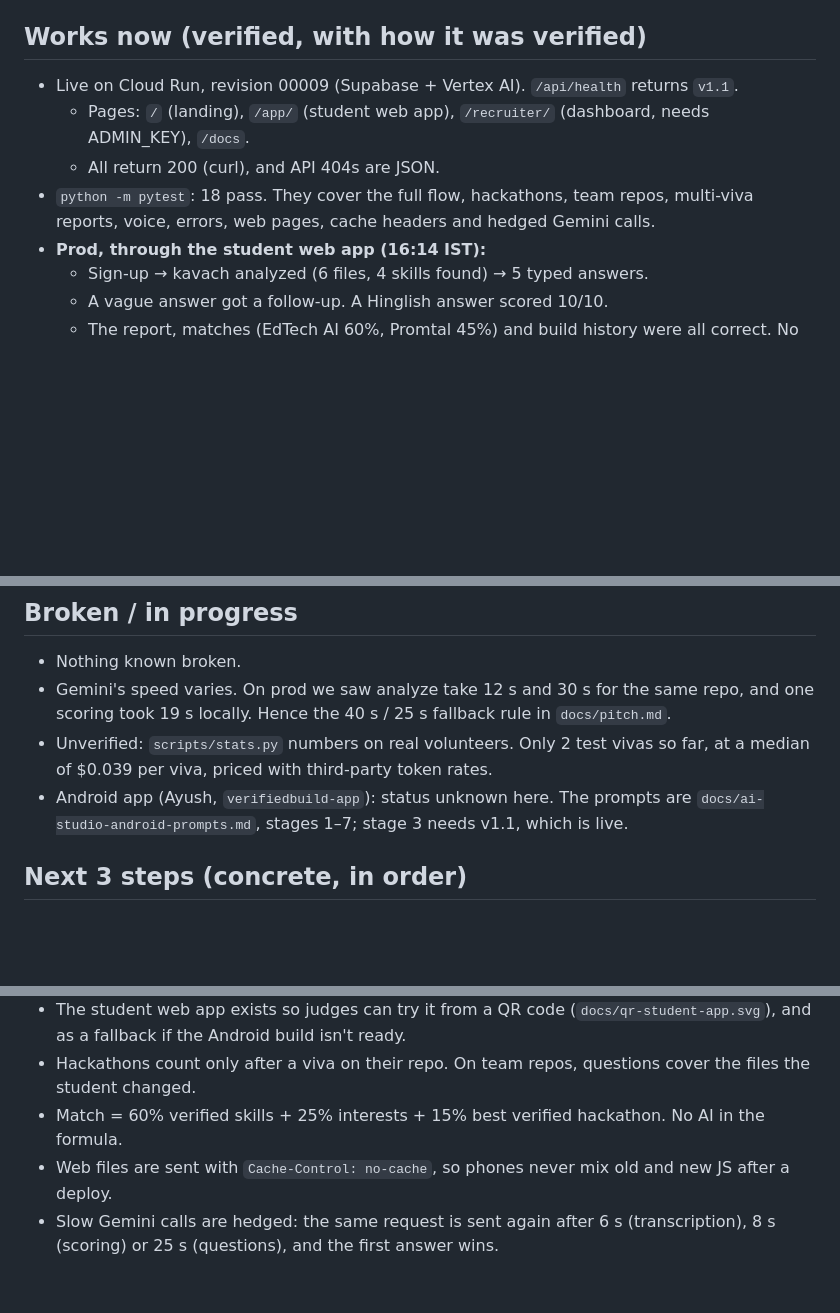
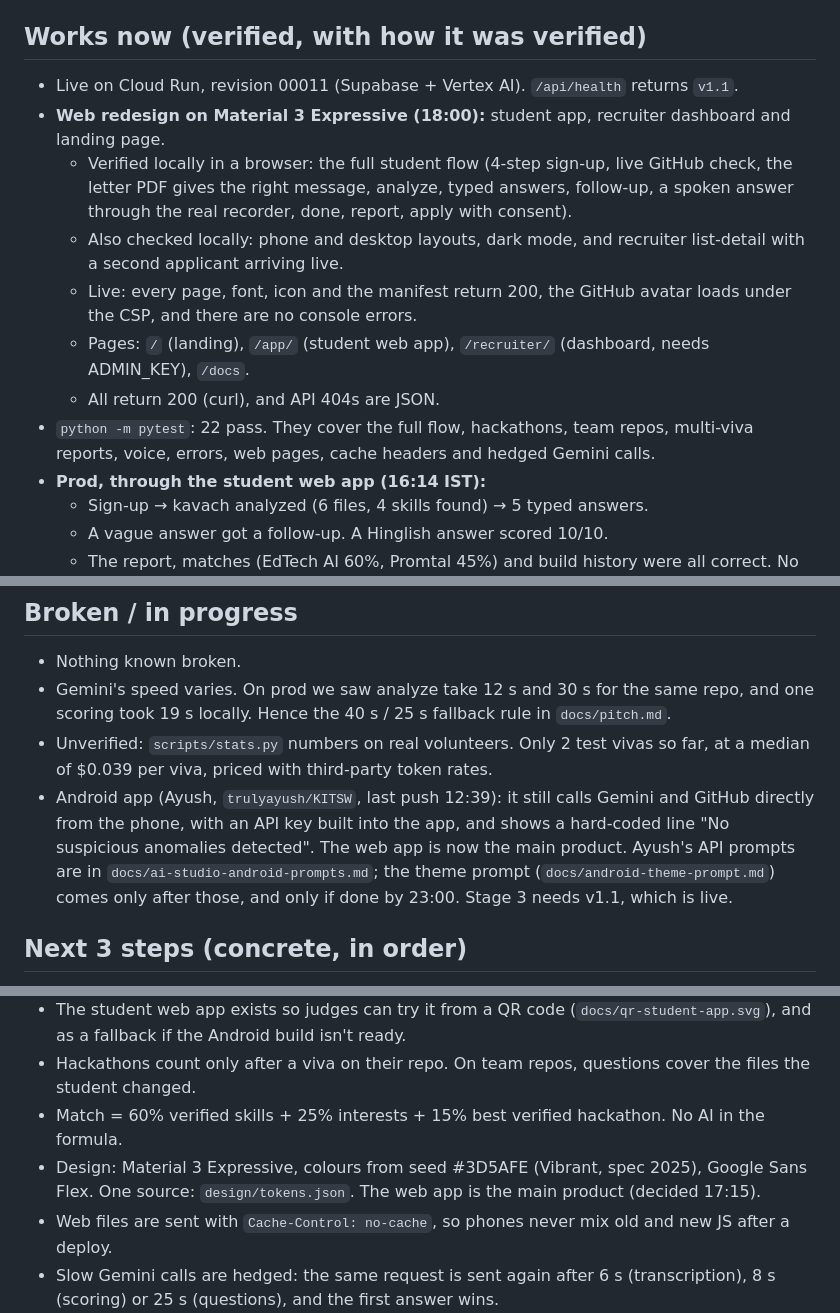
Before and after one commit to samarthputhraya/verifiedbuild-api, a Markdown page: HANDOFF.md, 3 parts joined by grey strips. Drawn GitHub-style; blank space fills up the shorter version.

Commit message:
handoff: Material 3 web redesign live, web app is the main product

```diff
--- a/HANDOFF.md
+++ b/HANDOFF.md
@@ -7,10 +7,14 @@ VerifiedBuild: 5-question viva on a student's own repo → verified skill profil
 Phone 1: sign up → pick repo → analyze (~15 s) → answer question 1 by voice. Phone 2: a finished report (claimed vs verified, evidence, verified hackathon, matches) → apply with consent. Laptop: the Promtal shortlist on `/recruiter/`, where the student appears within 5 s. Script and lines: `docs/pitch.md`.
 
 ## Works now (verified, with how it was verified)
-- Live on Cloud Run, revision 00009 (Supabase + Vertex AI). `/api/health` returns `v1.1`.
+- Live on Cloud Run, revision 00011 (Supabase + Vertex AI). `/api/health` returns `v1.1`.
+- **Web redesign on Material 3 Expressive (18:00):** student app, recruiter dashboard and landing page.
+  - Verified locally in a browser: the full student flow (4-step sign-up, live GitHub check, the letter PDF gives the right message, analyze, typed answers, follow-up, a spoken answer through the real recorder, done, report, apply with consent).
+  - Also checked locally: phone and desktop layouts, dark mode, and recruiter list-detail with a second applicant arriving live.
+  - Live: every page, font, icon and the manifest return 200, the GitHub avatar loads under the CSP, and there are no console errors.
   - Pages: `/` (landing), `/app/` (student web app), `/recruiter/` (dashboard, needs ADMIN_KEY), `/docs`.
   - All return 200 (curl), and API 404s are JSON.
-- `python -m pytest`: 18 pass. They cover the full flow, hackathons, team repos, multi-viva reports, voice, errors, web pages, cache headers and hedged Gemini calls.
+- `python -m pytest`: 22 pass. They cover the full flow, hackathons, team repos, multi-viva reports, voice, errors, web pages, cache headers and hedged Gemini calls.
 - **Prod, through the student web app (16:14 IST):**
   - Sign-up → kavach analyzed (6 files, 4 skills found) → 5 typed answers.
   - A vague answer got a follow-up. A Hinglish answer scored 10/10.
@@ -33,7 +37,7 @@ Phone 1: sign up → pick repo → analyze (~15 s) → answer question 1 by voic
 - Nothing known broken.
 - Gemini's speed varies. On prod we saw analyze take 12 s and 30 s for the same repo, and one scoring took 19 s locally. Hence the 40 s / 25 s fallback rule in `docs/pitch.md`.
 - Unverified: `scripts/stats.py` numbers on real volunteers. Only 2 test vivas so far, at a median of $0.039 per viva, priced with third-party token rates.
-- Android app (Ayush, `verifiedbuild-app`): status unknown here. The prompts are `docs/ai-studio-android-prompts.md`, stages 1–7; stage 3 needs v1.1, which is live.
+- Android app (Ayush, `trulyayush/KITSW`, last push 12:39): it still calls Gemini and GitHub directly from the phone, with an API key built into the app, and shows a hard-coded line "No suspicious anomalies detected". The web app is now the main product. Ayush's API prompts are in `docs/ai-studio-android-prompts.md`; the theme prompt (`docs/android-theme-prompt.md`) comes only after those, and only if done by 23:00. Stage 3 needs v1.1, which is live.
 
 ## Next 3 steps (concrete, in order)
 1. Pick the persona and fill every `[bracket]` in `docs/pitch.md` with real facts.
@@ -52,6 +56,7 @@ Phone 1: sign up → pick repo → analyze (~15 s) → answer question 1 by voic
 - The student web app exists so judges can try it from a QR code (`docs/qr-student-app.svg`), and as a fallback if the Android build isn't ready.
 - Hackathons count only after a viva on their repo. On team repos, questions cover the files the student changed.
 - Match = 60% verified skills + 25% interests + 15% best verified hackathon. No AI in the formula.
+- Design: Material 3 Expressive, colours from seed #3D5AFE (Vibrant, spec 2025), Google Sans Flex. One source: `design/tokens.json`. The web app is the main product (decided 17:15).
 - Web files are sent with `Cache-Control: no-cache`, so phones never mix old and new JS after a deploy.
 - Slow Gemini calls are hedged: the same request is sent again after 6 s (transcription), 8 s (scoring) or 25 s (questions), and the first answer wins.
 - Pitch claims use today's measurements: each of 6 test answers was scored 5 times and never moved by more than 1 point.
```
Also changed, not shown: other parts of HANDOFF.md (+1 -1 lines).
